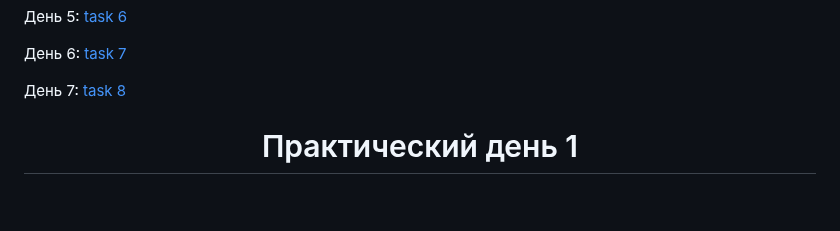
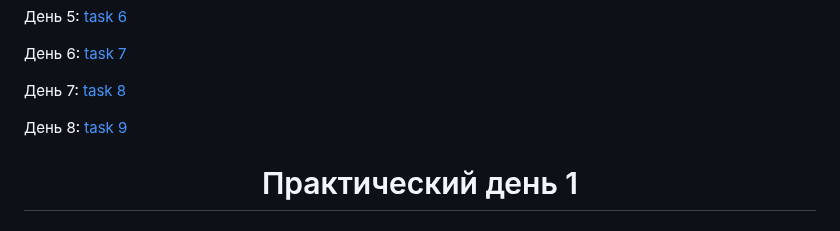
Before and after one commit to x1ANbtw/20IS3-3_Practice, a Markdown page: README.md, the part around one of its changes. Drawn GitHub-style; blank space fills up the shorter version.

```diff
--- a/README.md
+++ b/README.md
@@ -17,6 +17,8 @@
 День 6: [task 7](https://github.com/x1ANbtw/20IS3-3_Practice_Bruev#:~:text=Server%20Management%20Studio-,%D0%9F%D1%80%D0%B0%D0%BA%D1%82%D0%B8%D1%87%D0%B5%D1%81%D0%BA%D0%B8%D0%B9%20%D0%B4%D0%B5%D0%BD%D1%8C%206,-%D0%97%D0%B0%D0%B4%D0%B0%D0%BD%D0%B8%D0%B57)
 
 День 7: [task 8](https://github.com/x1ANbtw/20IS3-3_Practice_Bruev/tree/main#:~:text=%D1%80%D0%B0%D0%B1%D0%BE%D1%82%D1%8B%20GitHub%20Actions-,%D0%9F%D1%80%D0%B0%D0%BA%D1%82%D0%B8%D1%87%D0%B5%D1%81%D0%BA%D0%B8%D0%B9%20%D0%B4%D0%B5%D0%BD%D1%8C%207,-%D0%97%D0%B0%D0%B4%D0%B0%D0%BD%D0%B8%D0%B58)
+
+День 8: [task 9]()
 
 <h1 align="center">Практический день 1</h1>
 
```
Also changed, not shown: other parts of README.md (+1 -1 lines).
